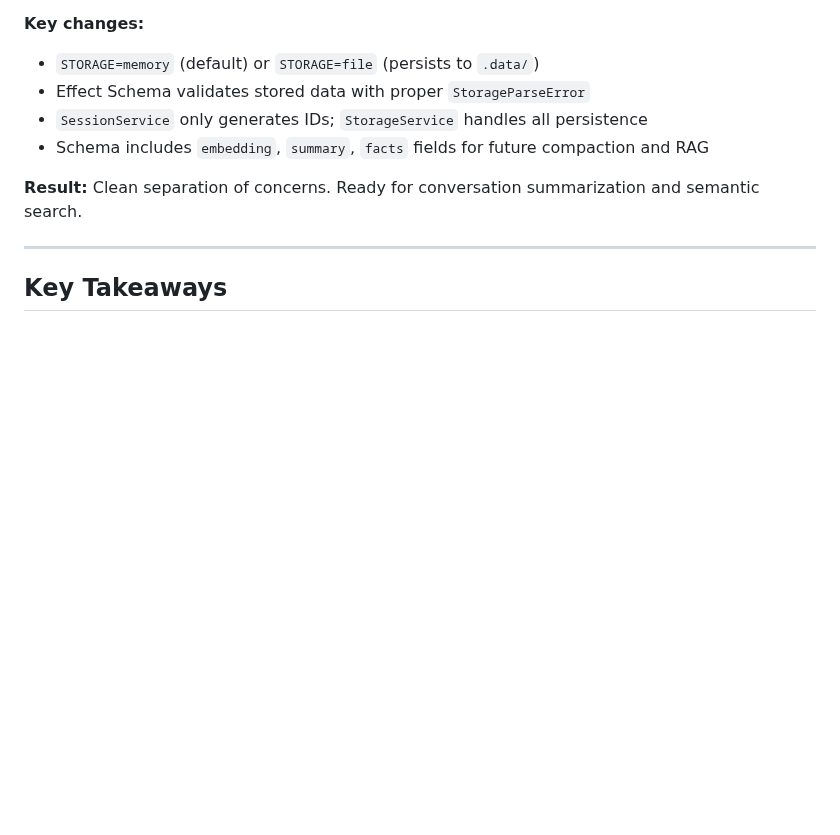
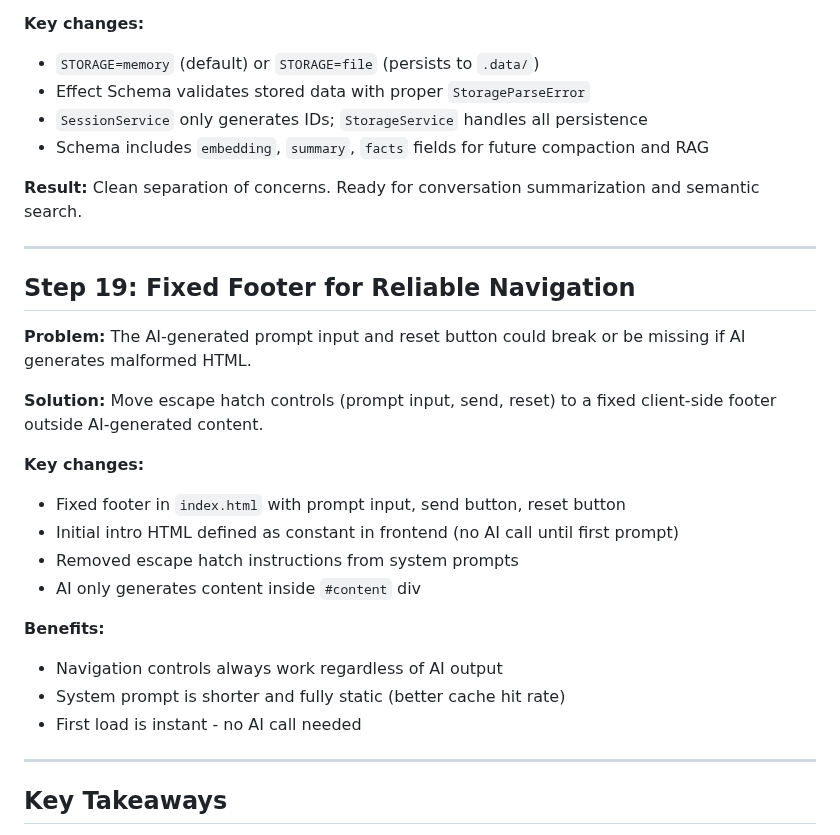
Before and after one commit to betalyra/cuttlekit, a Markdown page: docs/APPROACH.md, the part around the change. Drawn GitHub-style; blank space fills up the shorter version.

Commit message:
Add missing docs

```diff
--- a/docs/APPROACH.md
+++ b/docs/APPROACH.md
@@ -339,6 +339,25 @@ const UnifiedResponseSchema = z.union([
 
 ---
 
+## Step 19: Fixed Footer for Reliable Navigation
+
+**Problem:** The AI-generated prompt input and reset button could break or be missing if AI generates malformed HTML.
+
+**Solution:** Move escape hatch controls (prompt input, send, reset) to a fixed client-side footer outside AI-generated content.
+
+**Key changes:**
+- Fixed footer in `index.html` with prompt input, send button, reset button
+- Initial intro HTML defined as constant in frontend (no AI call until first prompt)
+- Removed escape hatch instructions from system prompts
+- AI only generates content inside `#content` div
+
+**Benefits:**
+- Navigation controls always work regardless of AI output
+- System prompt is shorter and fully static (better cache hit rate)
+- First load is instant - no AI call needed
+
+---
+
 ## Key Takeaways
 
 1. **Plain HTML over JSX** - AI can steer a responsive frontend by generating plain HTML
```
